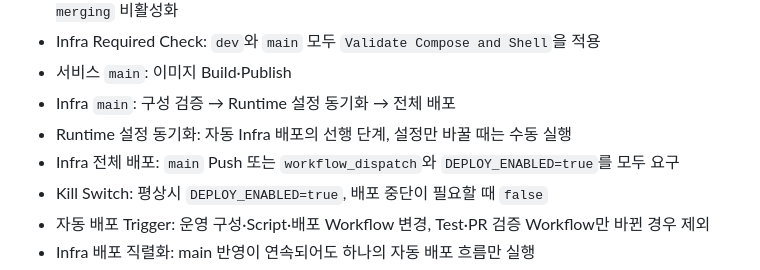
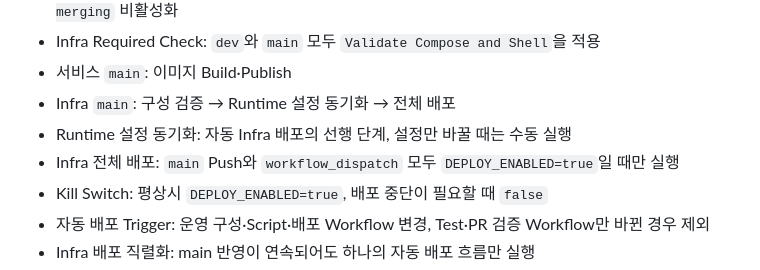
Before and after one commit to nhnacademy-aiot3-omagotchi/omagotchi-infra, a Markdown page: README.md, the part around the change. Rendered like a GitHub page.

Commit message:
docs: Infra 자동 배포 Kill Switch 조건 명확화

```diff
--- a/README.md
+++ b/README.md
@@ -97,7 +97,7 @@ shellcheck scripts/*.sh tests/*.sh
 - 서비스 `main`: 이미지 Build·Publish
 - Infra `main`: 구성 검증 → Runtime 설정 동기화 → 전체 배포
 - Runtime 설정 동기화: 자동 Infra 배포의 선행 단계, 설정만 바꿀 때는 수동 실행
-- Infra 전체 배포: `main` Push 또는 `workflow_dispatch`와 `DEPLOY_ENABLED=true`를 모두 요구
+- Infra 전체 배포: `main` Push와 `workflow_dispatch` 모두 `DEPLOY_ENABLED=true`일 때만 실행
 - Kill Switch: 평상시 `DEPLOY_ENABLED=true`, 배포 중단이 필요할 때 `false`
 - 자동 배포 Trigger: 운영 구성·Script·배포 Workflow 변경, Test·PR 검증 Workflow만 바뀐 경우 제외
 - Infra 배포 직렬화: main 반영이 연속되어도 하나의 자동 배포 흐름만 실행
```
